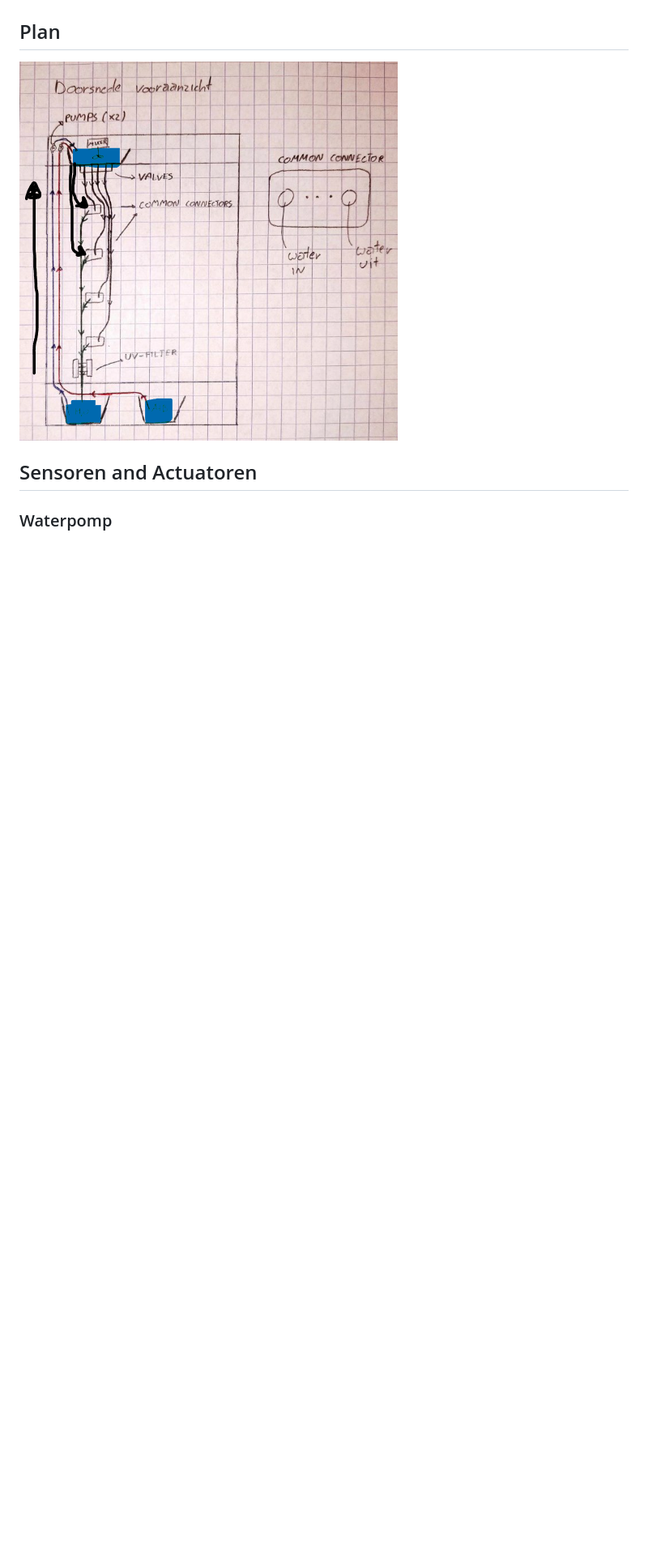
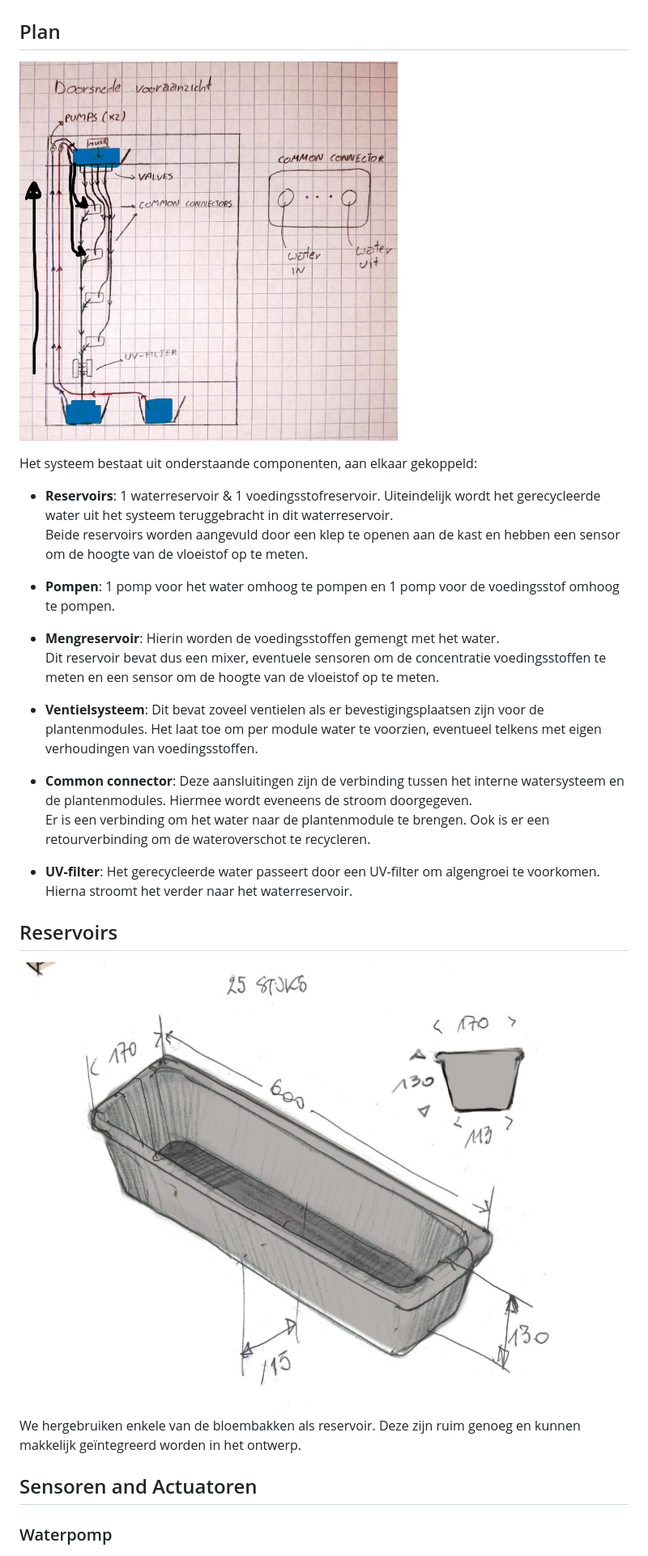
Before and after one commit to Vertical-Farming-IB3/Plan-T, a Markdown page: Watersysteem/Watersysteem.md, the part around the change. Shown: that part at 81% size. Rendered like a GitHub page; pictures changed too: Watersysteem/assets/reservoir.JPEG (added); blank space fills up the shorter version.

Commit message:
Overzicht van onderdelen

```diff
--- a/Watersysteem/Watersysteem.md
+++ b/Watersysteem/Watersysteem.md
@@ -1,6 +1,35 @@
 # Watersysteem
 ## Plan
 ![Schematische tekening van het watersysteem](./assets/Schema_Watersysteem.png)
+
+Het systeem bestaat uit onderstaande componenten, aan elkaar gekoppeld:
+
+- **Reservoirs**:
+1 waterreservoir & 1 voedingsstofreservoir. Uiteindelijk wordt het gerecycleerde water uit het systeem teruggebracht in dit waterreservoir.
+Beide reservoirs worden aangevuld door een klep te openen aan de kast en hebben een sensor om de hoogte van de vloeistof op te meten.
+
+- **Pompen**:
+1 pomp voor het water omhoog te pompen en 1 pomp voor de voedingsstof omhoog te pompen.
+
+- **Mengreservoir**:
+Hierin worden de voedingsstoffen gemengt met het water.
+Dit reservoir bevat dus een mixer, eventuele sensoren om de concentratie voedingsstoffen te meten en een sensor om de hoogte van de vloeistof op te meten.
+
+- **Ventielsysteem**:
+Dit bevat zoveel ventielen als er bevestigingsplaatsen zijn voor de plantenmodules. Het laat toe om per module water te voorzien, eventueel telkens met eigen verhoudingen van voedingsstoffen.
+
+- **Common connector**:
+Deze aansluitingen zijn de verbinding tussen het interne watersysteem en de plantenmodules. Hiermee wordt eveneens de stroom doorgegeven.
+Er is een verbinding om het water naar de plantenmodule te brengen. Ook is er een retourverbinding om de wateroverschot te recycleren.
+
+- **UV-filter**:
+Het gerecycleerde water passeert door een UV-filter om algengroei te voorkomen. Hierna stroomt het verder naar het waterreservoir.
+
+
+## Reservoirs
+![Reservoir](./assets/reservoir.JPEG)
+We hergebruiken enkele van de bloembakken als reservoir. Deze zijn ruim genoeg en kunnen makkelijk geïntegreerd worden in het ontwerp.
+
 
 ## Sensoren and Actuatoren
 
```
